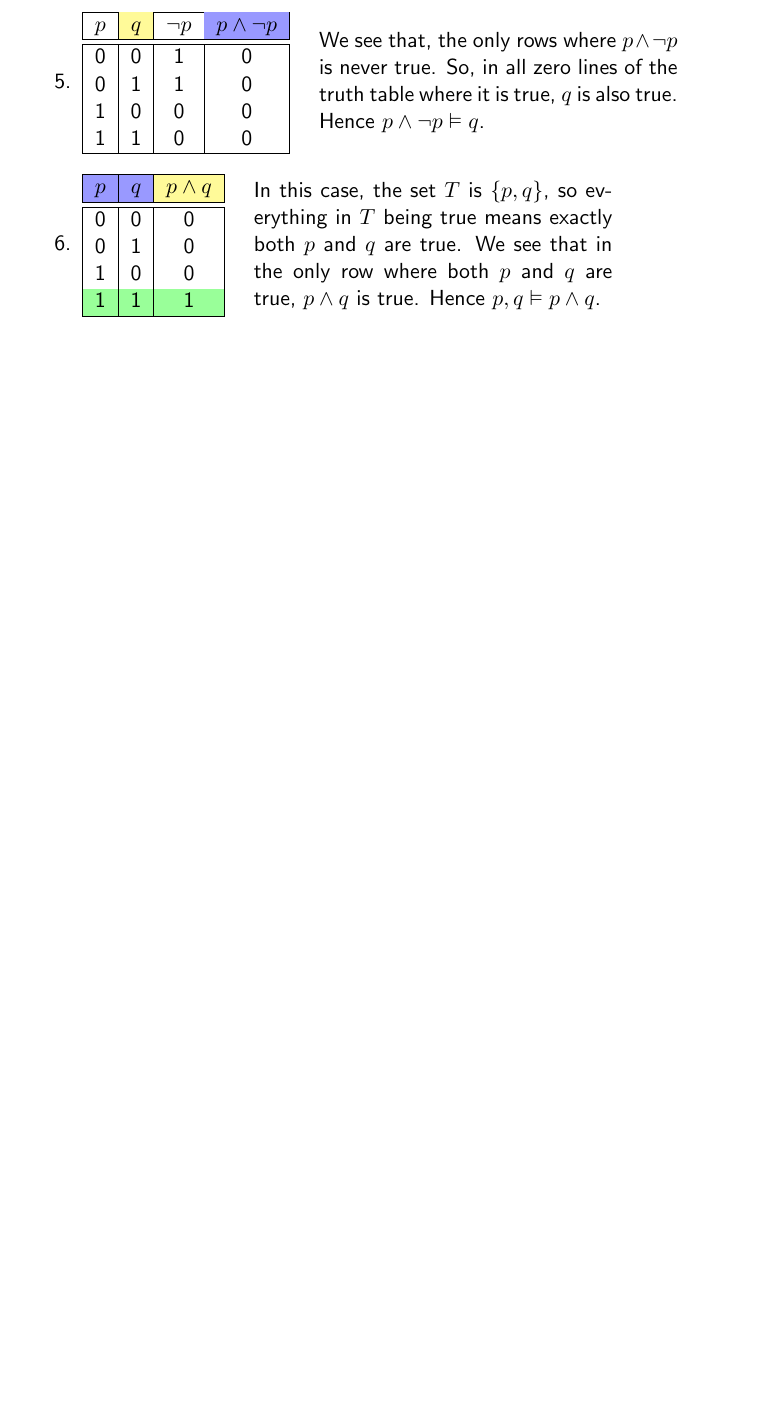
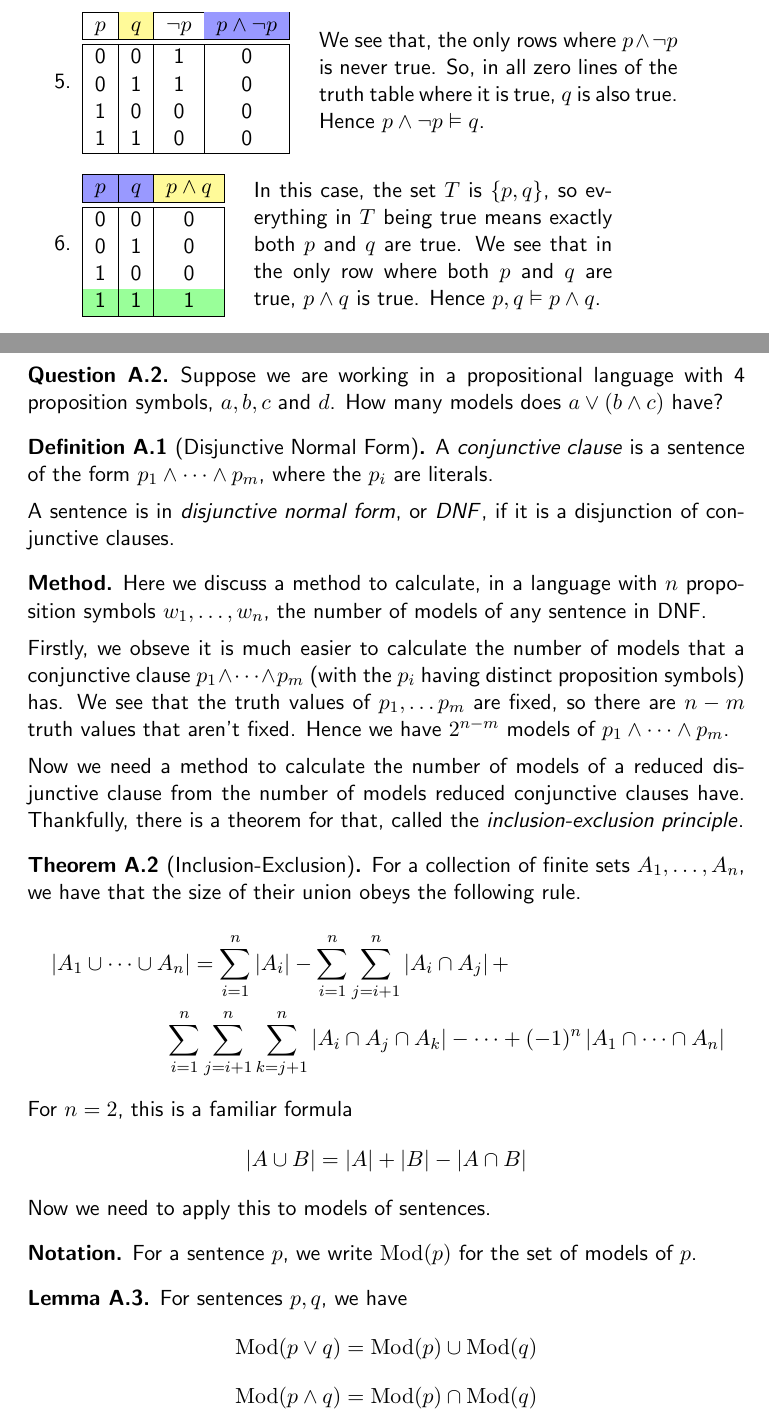
Before and after one commit to skeletman/Online-Compsci-York-Notes, a LaTeX document (AIML/Logic.tex, which reads util.sty): part of page 16 of 17 before the commit and two parts of pages 16 and 17 of 19 after it, the two joined at a grey line, cut so that both start at the same text, the shorter picture padded with empty space. Compiled offline with pdfLaTeX.

Commit message:
inclusion-exclusion example

```diff
--- a/AIML/Logic.tex
+++ b/AIML/Logic.tex
@@ -606,3 +606,32 @@ The soundness problem is intuitively fairly obvious: if we could prove something
         \end{minipage}
     \end{enumerate}
 \end{answer}
+\pagebreak
+\begin{question}
+    Suppose we are working in a propositional language with 4 proposition symbols, $a,b,c$ and $d$. How many models does $a \lor (b \land c)$ have?
+\end{question}
+\begin{defi}[Disjunctive Normal Form]
+    A \term{conjunctive clause} is a sentence of the form $p_1 \land \dots \land p_m$, where the $p_i$ are literals.
+    \mypar A sentence is in \term{disjunctive normal form}, or \term{DNF}, if it is a disjunction of conjunctive clauses.
+\end{defi}
+\begin{method}
+    Here we discuss a method to calculate, in a language with $n$ proposition symbols $w_1, \dots, w_n$, the number of models of any sentence in DNF.
+    \mypar
+    Firstly, we obseve it is much easier to calculate the number of models that a conjunctive clause $p_1 \land \dots \land p_m$ (with the $p_i$ having distinct proposition symbols) has. We see that the truth values of $p_1, \dots p_m$ are fixed, so there are $n - m$ truth values that aren't fixed. Hence we have $2^{n-m}$ models of $p_1 \land \dots \land p_m$.
+    \mypar
+    Now we need a method to calculate the number of models of a reduced disjunctive clause from the number of models reduced conjunctive clauses have. Thankfully, there is a theorem for that, called the \term{inclusion-exclusion principle}.
+    \begin{theorem}
+        [Inclusion-Exclusion]
+        For a collection of finite sets $A_1, \dots, A_n$, we have that the size of their union obeys the following rule.
+        \begin{multline*}
+            \left|A_1 \cup \dots \cup A_n\right| = \sum_{i=1}^{n} \left|A_i\right| - \sum_{i=1}^{n} \sum_{j=i+1}^{n} \left|A_i \cap A_j\right| + \\ \sum_{i=1}^{n} \sum_{j=i+1}^{n} \sum_{k=j+1}^{n} \left|A_i \cap A_j \cap A_k \right| - \dots + (-1)^n\left|A_1 \cap \dots \cap A_n\right|
+        \end{multline*}
+        For $n = 2$, this is a familiar formula
+        \[|A \cup B| = |A| + |B| - |A \cap B| \]
+    \end{theorem}
+    Now we need to apply this to models of sentences.
+    \begin{notation}
+        For a sentence $p$, we write $\Mod(p)$ for the set of models of $p$.
+    \end{notation}
+    \begin{lem} For sentences $p,q$, we have
+        \[\Mod(p \lor q) = \Mod(p) \cup \Mod(q)\] \[\Mod(p \land q) = \Mod(p) \cap \Mod(q)\]
--- a/util.sty
+++ b/util.sty
@@ -115,12 +115,14 @@
 \newtheorem*{egs}{Examples}
 \newtheorem*{note}{Note}
 \newtheorem*{warning}{Warning}
+\newtheorem*{notation}{Notation}
 \newtheorem*{sidenote}{Sidenote}
 \newtheorem*{impl}{Implementation}
 \newtheorem*{algEng}{Algorithm in Plain English}
 
 %math symbols
 \def\bN{\mathbb{N}}
+\def\Mod{\mathrm{Mod}}
 
 %algorithm2e formatting
 \RestyleAlgo{ruled}
```
Also changed, not shown: AIML/Logic.pdf, AIML/Logic.tex (24 more changed lines).
